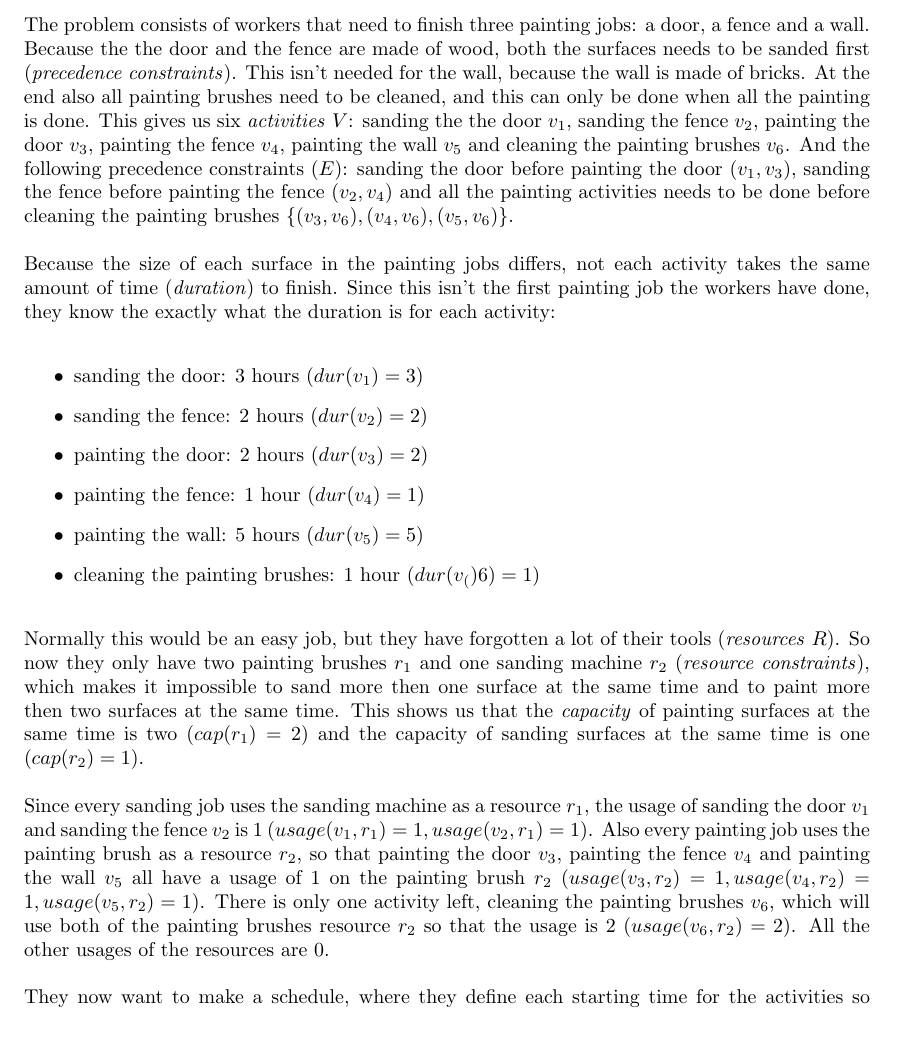
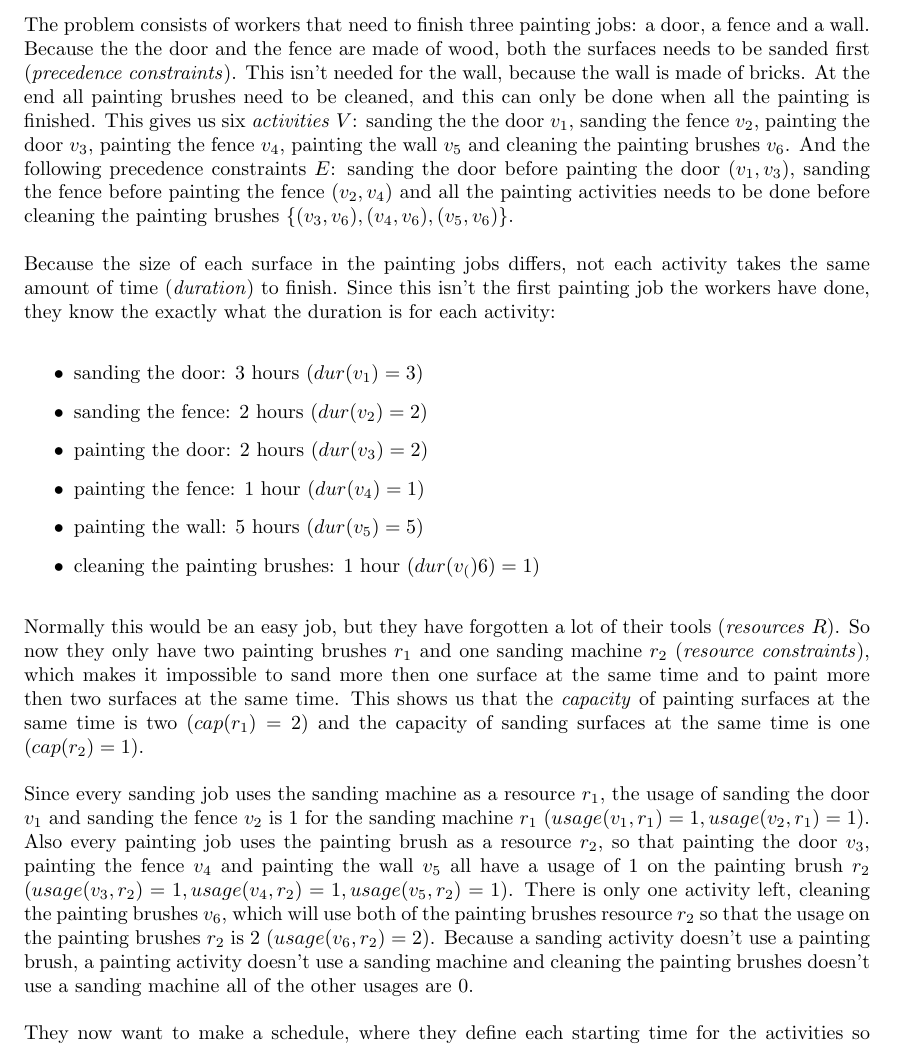
Before and after one commit to deazurain/rrcs, a LaTeX paper (rrcs_2.tex): part of page 3 of 7, cut so that both start at the same text. Compiled offline with pdfLaTeX.

Commit message:
Small errors

```diff
--- a/rrcs_2.tex
+++ b/rrcs_2.tex
@@ -78,8 +78,9 @@ In this paper we will use a simple running example based on the painting example
 The problem consists of workers that need to finish three painting jobs: a door, a fence and a wall.
 Because the the door and the fence are made of wood, both the surfaces needs to be sanded first (\emph{precedence constraints}).
 This isn't needed for the wall, because the wall is made of bricks.
-At the end also all painting brushes need to be cleaned, and this can only be done when all the painting is done.
-This gives us six \emph{activities} $V$: sanding the the door $v_1$, sanding the fence $v_2$,  painting the door $v_3$, painting the fence $v_4$, painting the wall $v_5$ and cleaning the painting brushes $v_6$. And the following precedence constraints ($E$): sanding the door before painting the door $(v_1, v_3)$, sanding the fence before painting the fence $(v_2, v_4)$ and all the painting activities needs to be done before cleaning the painting brushes $\{(v_3, v_6), (v_4, v_6), (v_5, v_6)\}$.
+At the end all painting brushes need to be cleaned, and this can only be done when all the painting is finished.
+This gives us six \emph{activities} $V$: sanding the the door $v_1$, sanding the fence $v_2$,  painting the door $v_3$, painting the fence $v_4$, painting the wall $v_5$ and cleaning the painting brushes $v_6$.
+And the following precedence constraints $E$: sanding the door before painting the door $(v_1, v_3)$, sanding the fence before painting the fence $(v_2, v_4)$ and all the painting activities needs to be done before cleaning the painting brushes $\{(v_3, v_6), (v_4, v_6), (v_5, v_6)\}$.
 
 Because the size of each surface in the painting jobs differs, not each activity takes the same amount of time (\emph{duration}) to finish.
 Since this isn't the first painting job the workers have done, they know the exactly what the duration is for each activity:
@@ -96,9 +97,10 @@ Normally this would be an easy job, but they have forgotten a lot of their tools
 So now they only have two painting brushes $r_1$ and one sanding machine $r_2$ (\emph{resource constraints}), which makes it impossible to sand more then one surface at the same time and to paint more then two surfaces at the same time.
 This shows us that the \emph{capacity} of painting surfaces at the same time is two ($\capa{1} = 2$) and the capacity of sanding surfaces at the same time is one  ($\capa{2} = 1$).
 
-Since every sanding job uses the sanding machine as a resource $r_1$, the usage of sanding the door $v_1$ and sanding the fence $v_2$ is $1$ ($\usage{1}{1} = 1, \usage{2}{1} = 1$).
+Since every sanding job uses the sanding machine as a resource $r_1$, the usage of sanding the door $v_1$ and sanding the fence $v_2$ is $1$ for the sanding machine $r_1$ ($\usage{1}{1} = 1, \usage{2}{1} = 1$).
 Also every painting job uses the painting brush as a resource $r_2$, so that painting the door $v_3$, painting the fence $v_4$ and painting the wall $v_5$ all have a usage of $1$ on the painting brush $r_2$ ($\usage{3}{2} = 1, \usage{4}{2} = 1, \usage{5}{2} = 1$).
-There is only one activity left, cleaning the painting brushes $v_6$, which will use both of the painting brushes resource $r_2$ so that the usage is $2$ ($\usage{6}{2} = 2$). All the other usages of the resources are $0$.
+There is only one activity left, cleaning the painting brushes $v_6$, which will use both of the painting brushes resource $r_2$ so that the usage on the painting brushes $r_2$ is $2$ ($\usage{6}{2} = 2$).
+Because a sanding activity doesn't use a painting brush, a painting activity doesn't use a sanding machine and cleaning the painting brushes doesn't use a sanding machine all of the other usages are $0$.
 
 They now want to make a schedule, where they define each starting time for the activities so that the schedule is feasible.
 This means that each surface from wood (the door and the wall) is finished sanding before starting with painting the surface.
```
